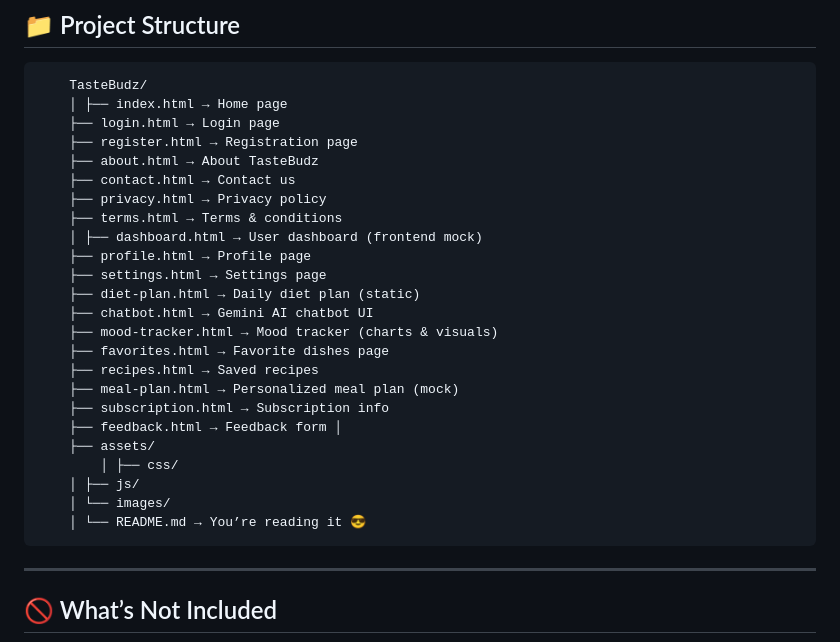
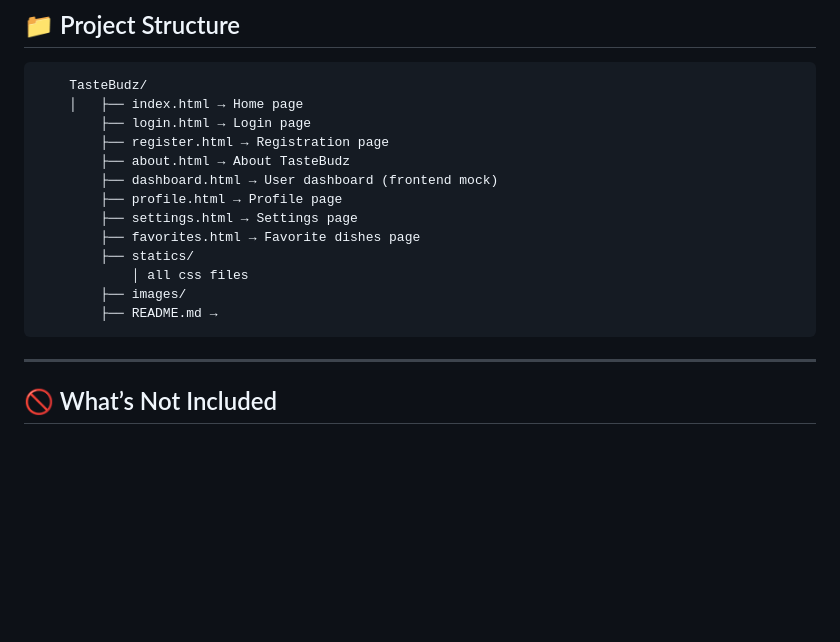
Before and after one commit to jeslipriya/Restaurant-Frontend, a Markdown page: README.md, the part around the change. Rendered like a GitHub page; blank space fills up the shorter version.

````diff
--- a/README.md
+++ b/README.md
@@ -25,29 +25,18 @@ This project does **not** include any backend logic or database integration. It
 ## 📁 Project Structure
 ```
     TasteBudz/
-    │ ├── index.html → Home page
-    ├── login.html → Login page
-    ├── register.html → Registration page
-    ├── about.html → About TasteBudz
-    ├── contact.html → Contact us
-    ├── privacy.html → Privacy policy
-    ├── terms.html → Terms & conditions
-    │ ├── dashboard.html → User dashboard (frontend mock)
-    ├── profile.html → Profile page
-    ├── settings.html → Settings page
-    ├── diet-plan.html → Daily diet plan (static)
-    ├── chatbot.html → Gemini AI chatbot UI
-    ├── mood-tracker.html → Mood tracker (charts & visuals)
-    ├── favorites.html → Favorite dishes page
-    ├── recipes.html → Saved recipes
-    ├── meal-plan.html → Personalized meal plan (mock)
-    ├── subscription.html → Subscription info
-    ├── feedback.html → Feedback form │
-    ├── assets/
-        │ ├── css/
-    │ ├── js/
-    │ └── images/
-    │ └── README.md → You’re reading it 😎
+    │   ├── index.html → Home page
+        ├── login.html → Login page
+        ├── register.html → Registration page
+        ├── about.html → About TasteBudz
+        ├── dashboard.html → User dashboard (frontend mock)
+        ├── profile.html → Profile page
+        ├── settings.html → Settings page
+        ├── favorites.html → Favorite dishes page
+        ├── statics/
+            │ all css files
+        ├── images/
+        ├── README.md →
 ```
 
 ---
````
